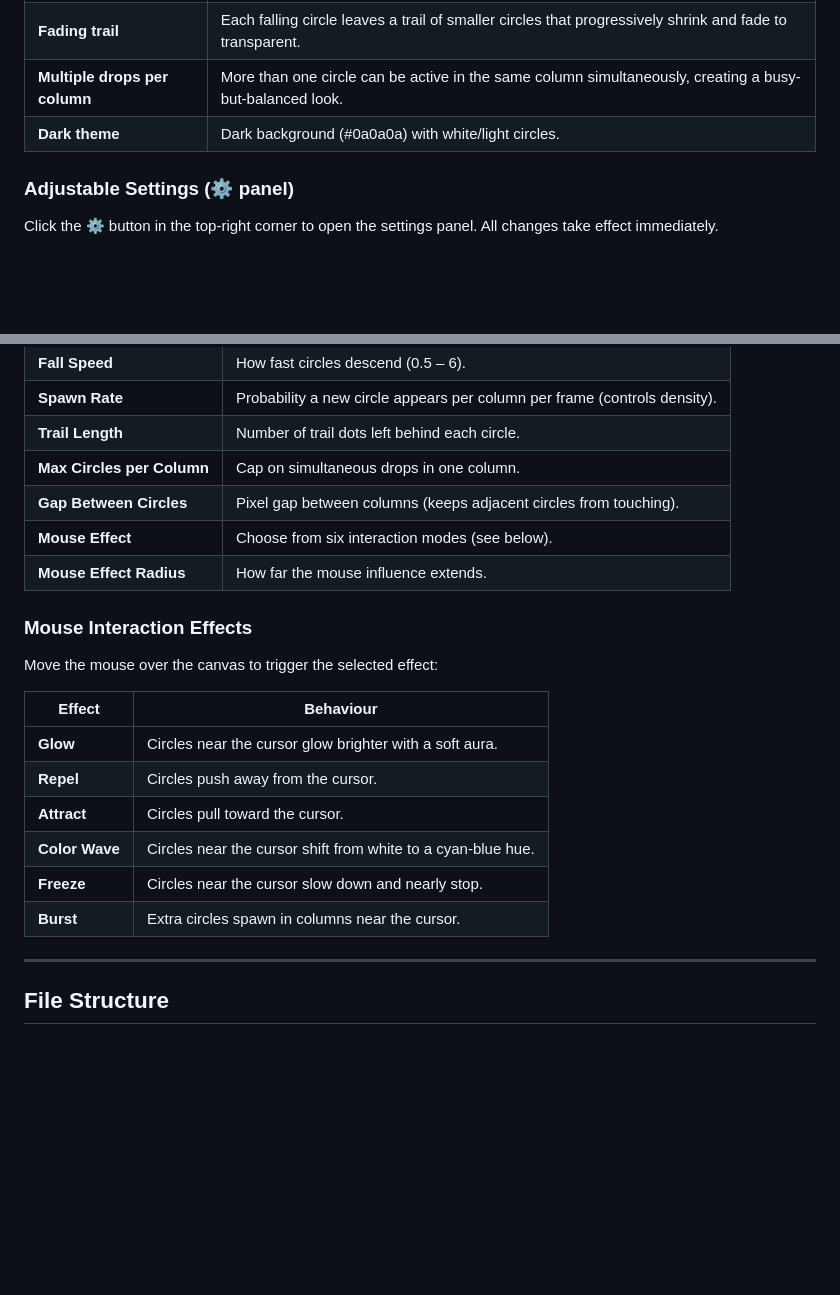
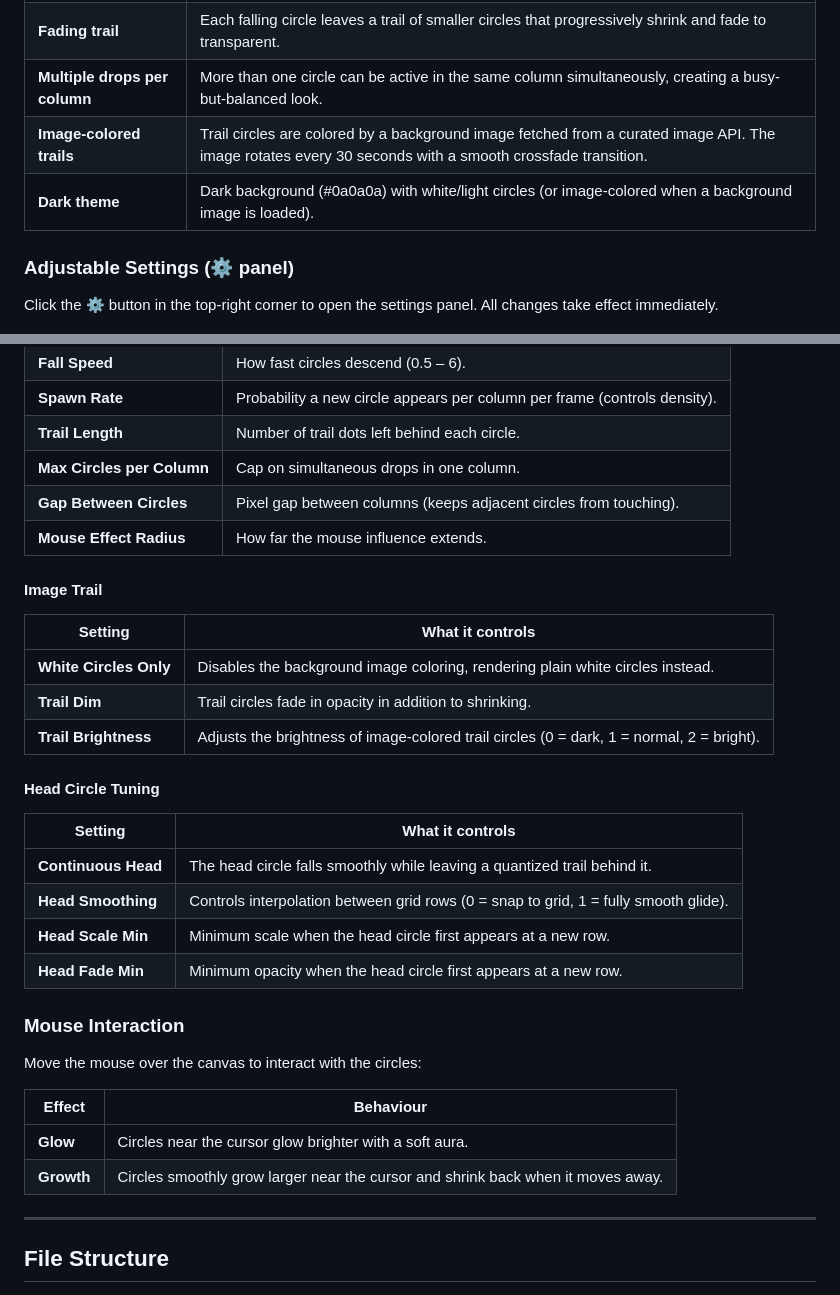
Before and after one commit to GrantErickson/FallingCircles, a Markdown page: readme.md, 2 parts joined by grey strips. Drawn GitHub-style; blank space fills up the shorter version.

Commit message:
Update README to reflect current application state
Agent-Logs-Url: https://github.com/GrantErickson/FallingCircles/sessions/84d8ea62-94ae-4242-a001-73d1f4dac1c0

Co-authored-by: GrantErickson <5058658+GrantErickson@users.noreply.github.com>

```diff
--- a/readme.md
+++ b/readme.md
@@ -16,7 +16,8 @@ A mesmerizing, interactive canvas animation of circles cascading down tightly-pa
 | **Falling drops** | Circles spawn at the top of random columns and fall at a slightly randomised speed for an organic, harmonious feel. |
 | **Fading trail** | Each falling circle leaves a trail of smaller circles that progressively shrink and fade to transparent. |
 | **Multiple drops per column** | More than one circle can be active in the same column simultaneously, creating a busy-but-balanced look. |
-| **Dark theme** | Dark background (#0a0a0a) with white/light circles. |
+| **Image-colored trails** | Trail circles are colored by a background image fetched from a curated image API. The image rotates every 30 seconds with a smooth crossfade transition. |
+| **Dark theme** | Dark background (#0a0a0a) with white/light circles (or image-colored when a background image is loaded). |
 
 ### Adjustable Settings (⚙ panel)
 Click the **⚙** button in the top-right corner to open the settings panel. All changes take effect immediately.
@@ -29,20 +30,32 @@ Click the **⚙** button in the top-right corner to open the settings panel. All
 | **Trail Length** | Number of trail dots left behind each circle. |
 | **Max Circles per Column** | Cap on simultaneous drops in one column. |
 | **Gap Between Circles** | Pixel gap between columns (keeps adjacent circles from touching). |
-| **Mouse Effect** | Choose from six interaction modes (see below). |
 | **Mouse Effect Radius** | How far the mouse influence extends. |
 
-### Mouse Interaction Effects
-Move the mouse over the canvas to trigger the selected effect:
+#### Image Trail
+
+| Setting | What it controls |
+|---|---|
+| **White Circles Only** | Disables the background image coloring, rendering plain white circles instead. |
+| **Trail Dim** | Trail circles fade in opacity in addition to shrinking. |
+| **Trail Brightness** | Adjusts the brightness of image-colored trail circles (0 = dark, 1 = normal, 2 = bright). |
+
+#### Head Circle Tuning
+
+| Setting | What it controls |
+|---|---|
+| **Continuous Head** | The head circle falls smoothly while leaving a quantized trail behind it. |
+| **Head Smoothing** | Controls interpolation between grid rows (0 = snap to grid, 1 = fully smooth glide). |
+| **Head Scale Min** | Minimum scale when the head circle first appears at a new row. |
+| **Head Fade Min** | Minimum opacity when the head circle first appears at a new row. |
+
+### Mouse Interaction
+Move the mouse over the canvas to interact with the circles:
 
 | Effect | Behaviour |
 |---|---|
 | **Glow** | Circles near the cursor glow brighter with a soft aura. |
-| **Repel** | Circles push away from the cursor. |
-| **Attract** | Circles pull toward the cursor. |
-| **Color Wave** | Circles near the cursor shift from white to a cyan-blue hue. |
-| **Freeze** | Circles near the cursor slow down and nearly stop. |
-| **Burst** | Extra circles spawn in columns near the cursor. |
+| **Growth** | Circles smoothly grow larger near the cursor and shrink back when it moves away. |
 
 ---
 
```
